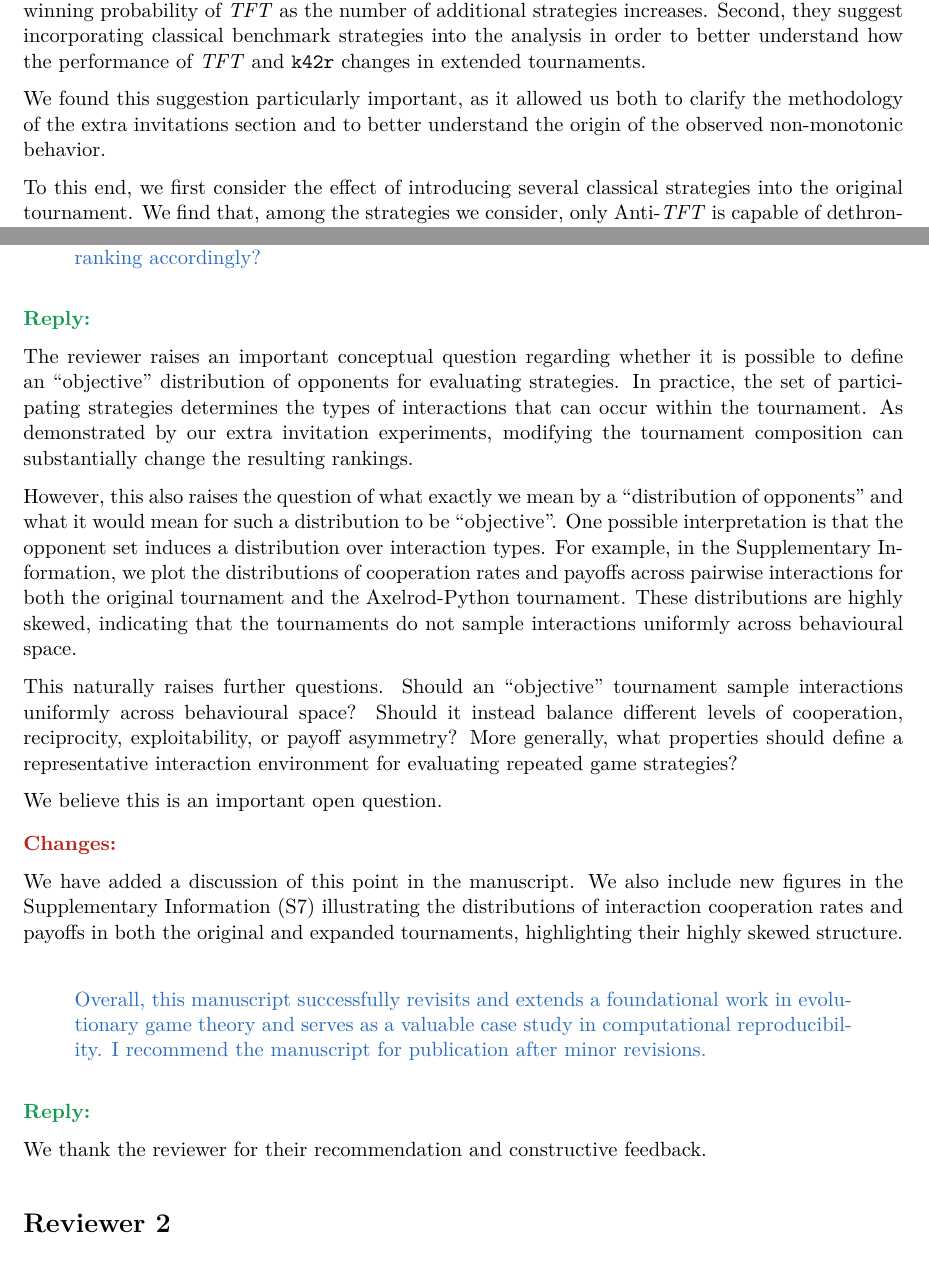
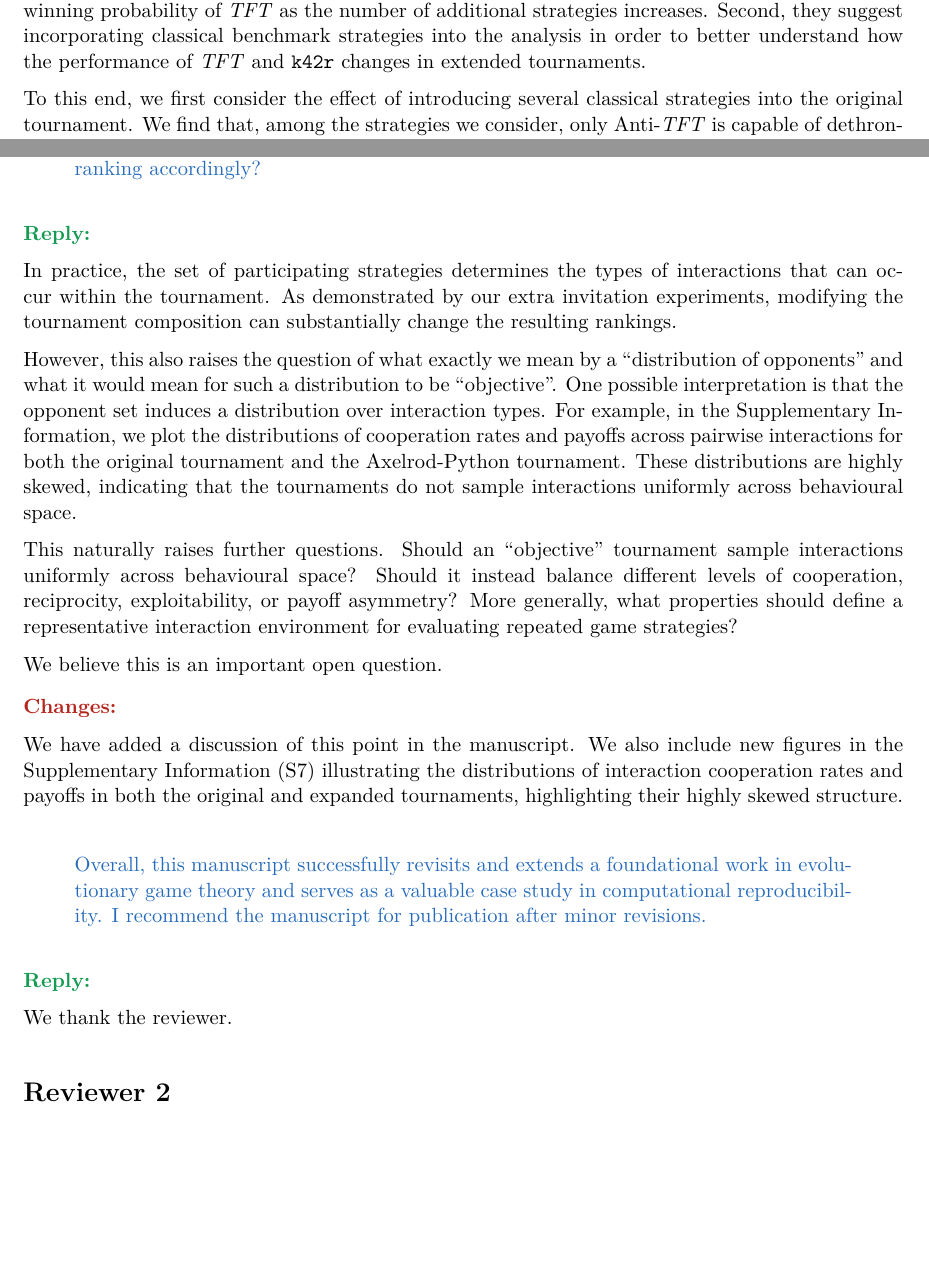
Before and after one commit to Axelrod-Python/revisiting-axelrod-second, a LaTeX document (paper/response.tex): two parts of pages 2 and 3 of 6, joined at a grey line, cut so that both start at the same text, the shorter picture padded with empty space. Compiled offline with pdfLaTeX.

Commit message:
Edit response.

```diff
--- a/paper/response.tex
+++ b/paper/response.tex
@@ -117,10 +117,6 @@ non-monotonic behavior of the winning probability of \TFT{} as the number of
 additional strategies increases. Second, they suggest incorporating classical
 benchmark strategies into the analysis in order to better understand how the
 performance of \TFT{} and \texttt{k42r} changes in extended tournaments.
-
-We found this suggestion particularly important, as it allowed us both to
-clarify the methodology of the extra invitations section and to better
-understand the origin of the observed non-monotonic behavior.
 
 To this end, we first consider the effect of introducing several classical
 strategies into the original tournament. We find that, among the strategies we
@@ -188,9 +184,7 @@ opponents and obtain a more "objective" performance ranking accordingly?
 
 \reply
 
-The reviewer raises an important conceptual question regarding whether it is
-possible to define an ``objective'' distribution of opponents for evaluating
-strategies. In practice, the set of participating strategies determines the
+In practice, the set of participating strategies determines the
 types of interactions that can occur within the tournament. As demonstrated by
 our extra invitation experiments, modifying the tournament composition can
 substantially change the resulting rankings.
@@ -229,7 +223,7 @@ revisions.
 
 \reply
 
-We thank the reviewer for their recommendation and constructive feedback.
+We thank the reviewer.
 
 % =========================================================
 % Reviewer 2
```
Also changed, not shown: paper/response.pdf, paper/response.tex (8 more changed lines).
